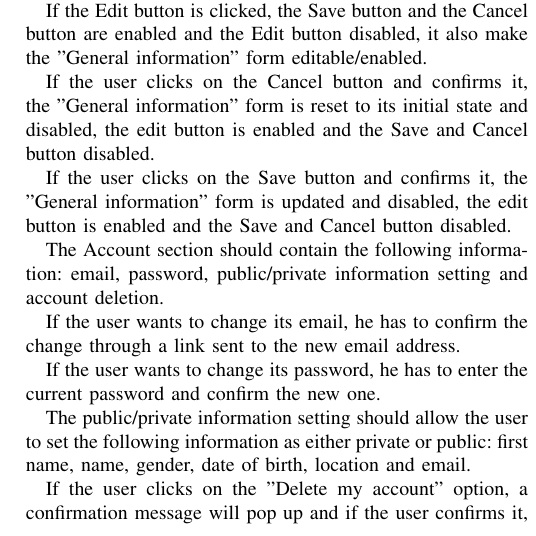
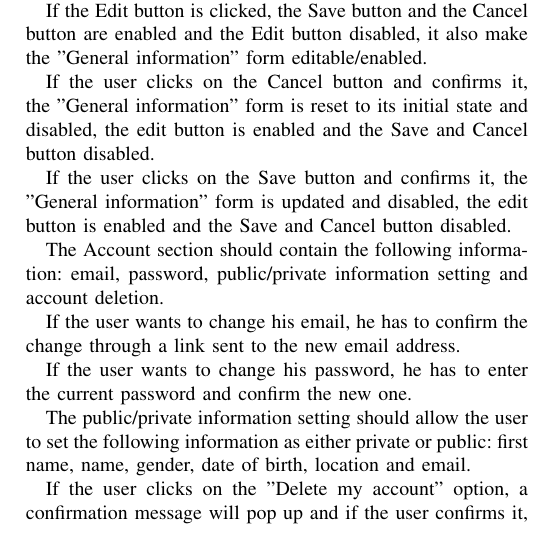
Before and after one commit to angristan/meetndo, a LaTeX paper (docs/main.tex): part of one column of page 6 of 8, cut so that both start at the same text. Compiled offline with pdfLaTeX.

Commit message:
small typo
typographical correction

```diff
--- a/docs/main.tex
+++ b/docs/main.tex
@@ -447,9 +447,9 @@ If the user clicks on the Save button and confirms it, the "General information"
 
 The Account section should contain the following information: email, password, public/private information setting and account deletion.
 
-If the user wants to change its email, he has to confirm the change through a link sent to the new email address.
+If the user wants to change his email, he has to confirm the change through a link sent to the new email address.
 
-If the user wants to change its password, he has to enter the current password and confirm the new one.
+If the user wants to change his password, he has to enter the current password and confirm the new one.
 
 The public/private information setting should allow the user to set the following information as either private or public: first name, name, gender, date of birth, location and email.
 
```
Also changed, not shown: docs/main.pdf.
